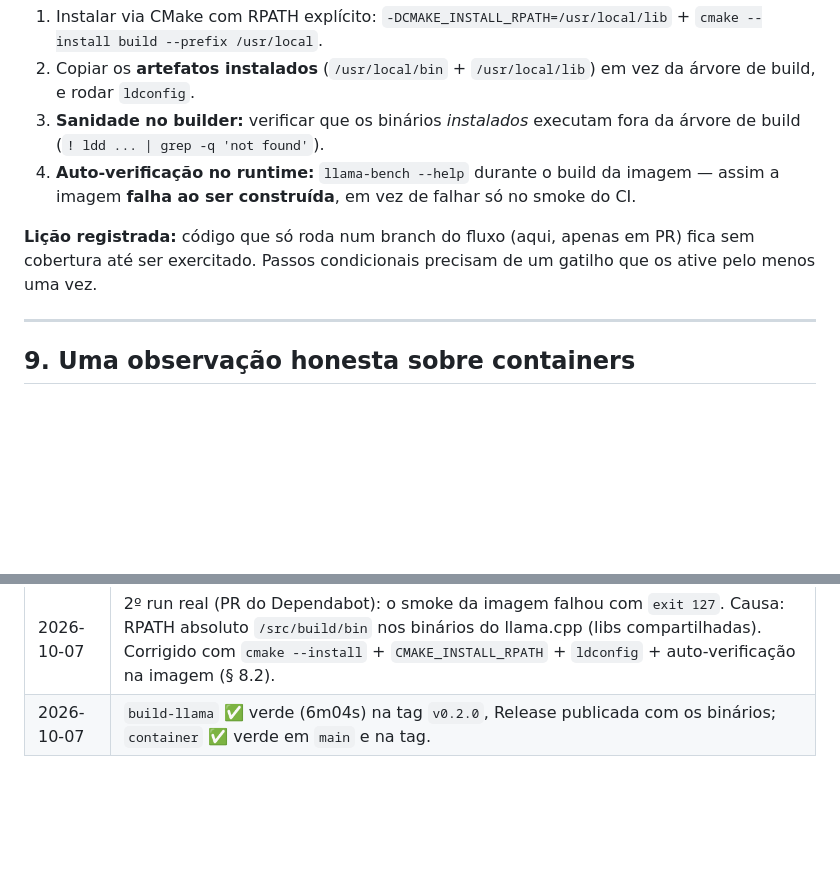
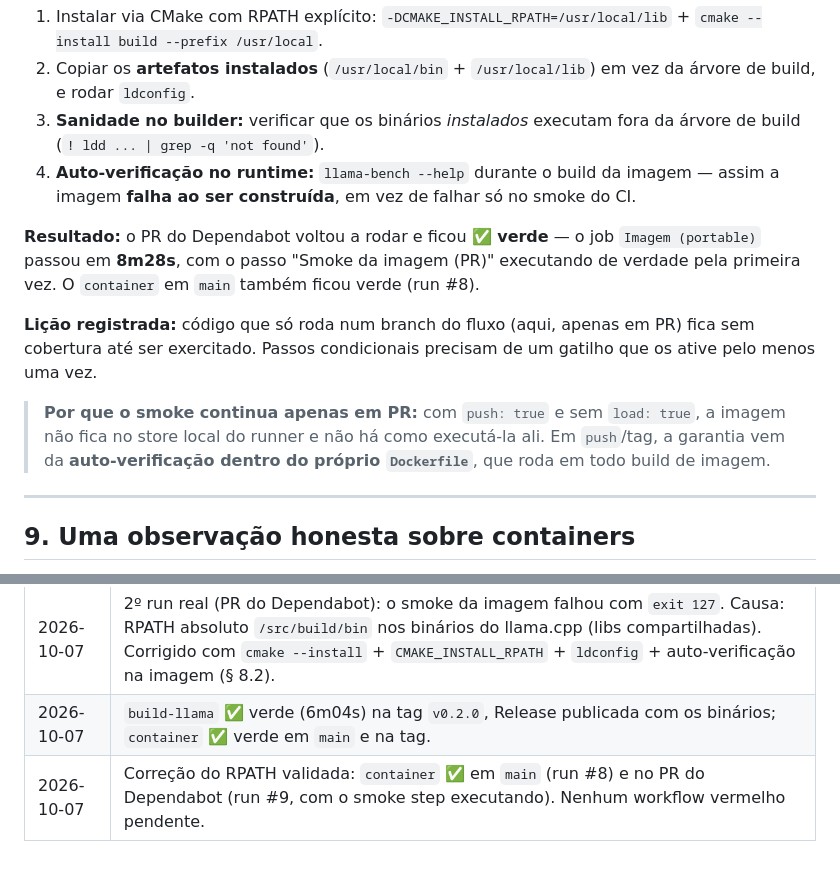
Before and after one commit to xtrempkch-droid/Deep_Rock_IA, a Markdown page: docs/CI.md, 2 parts joined by grey strips. Drawn GitHub-style; blank space fills up the shorter version.

```diff
--- a/docs/CI.md
+++ b/docs/CI.md
@@ -310,9 +310,19 @@ não encontrava `libllama.so` → `exit 127`.
    imagem — assim a imagem **falha ao ser construída**, em vez de falhar só no
    smoke do CI.
 
+**Resultado:** o PR do Dependabot voltou a rodar e ficou **✅ verde** — o job
+`Imagem (portable)` passou em **8m28s**, com o passo "Smoke da imagem (PR)"
+executando de verdade pela primeira vez. O `container` em `main` também ficou
+verde (run #8).
+
 **Lição registrada:** código que só roda num branch do fluxo (aqui, apenas em
 PR) fica sem cobertura até ser exercitado. Passos condicionais precisam de um
 gatilho que os ative pelo menos uma vez.
+
+> **Por que o smoke continua apenas em PR:** com `push: true` e sem
+> `load: true`, a imagem não fica no store local do runner e não há como
+> executá-la ali. Em `push`/tag, a garantia vem da **auto-verificação dentro
+> do próprio `Dockerfile`**, que roda em todo build de imagem.
 
 ---
 
@@ -335,3 +345,4 @@ use o `ai-server.service` nativo (perfil `xeon`) conforme o
 | 2026-10-07 | 1º run real: `validate` ✅ verde. O `container` falhou por falta de `pkg-config` no builder — bug corrigido na imagem e nos scripts do perfil xeon (§ 8.1). |
 | 2026-10-07 | 2º run real (PR do Dependabot): o smoke da imagem falhou com `exit 127`. Causa: RPATH absoluto `/src/build/bin` nos binários do llama.cpp (libs compartilhadas). Corrigido com `cmake --install` + `CMAKE_INSTALL_RPATH` + `ldconfig` + auto-verificação na imagem (§ 8.2). |
 | 2026-10-07 | `build-llama` ✅ verde (6m04s) na tag `v0.2.0`, Release publicada com os binários; `container` ✅ verde em `main` e na tag. |
+| 2026-10-07 | Correção do RPATH validada: `container` ✅ em `main` (run #8) e no PR do Dependabot (run #9, com o smoke step executando). Nenhum workflow vermelho pendente. |
```
Also changed, not shown: docs/ROADMAP.md (+3 -2 lines), docs/STATE.md (+15 -12 lines).
